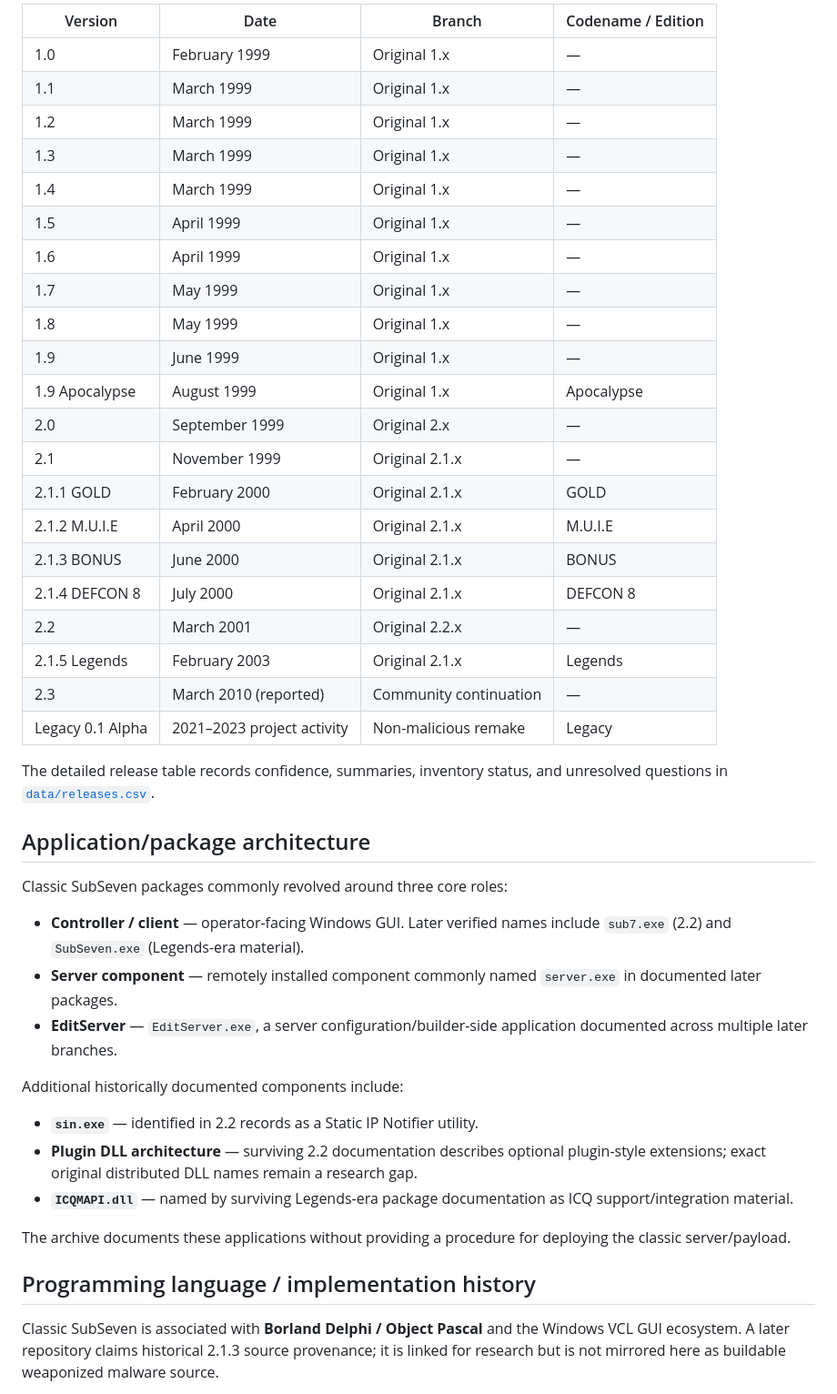
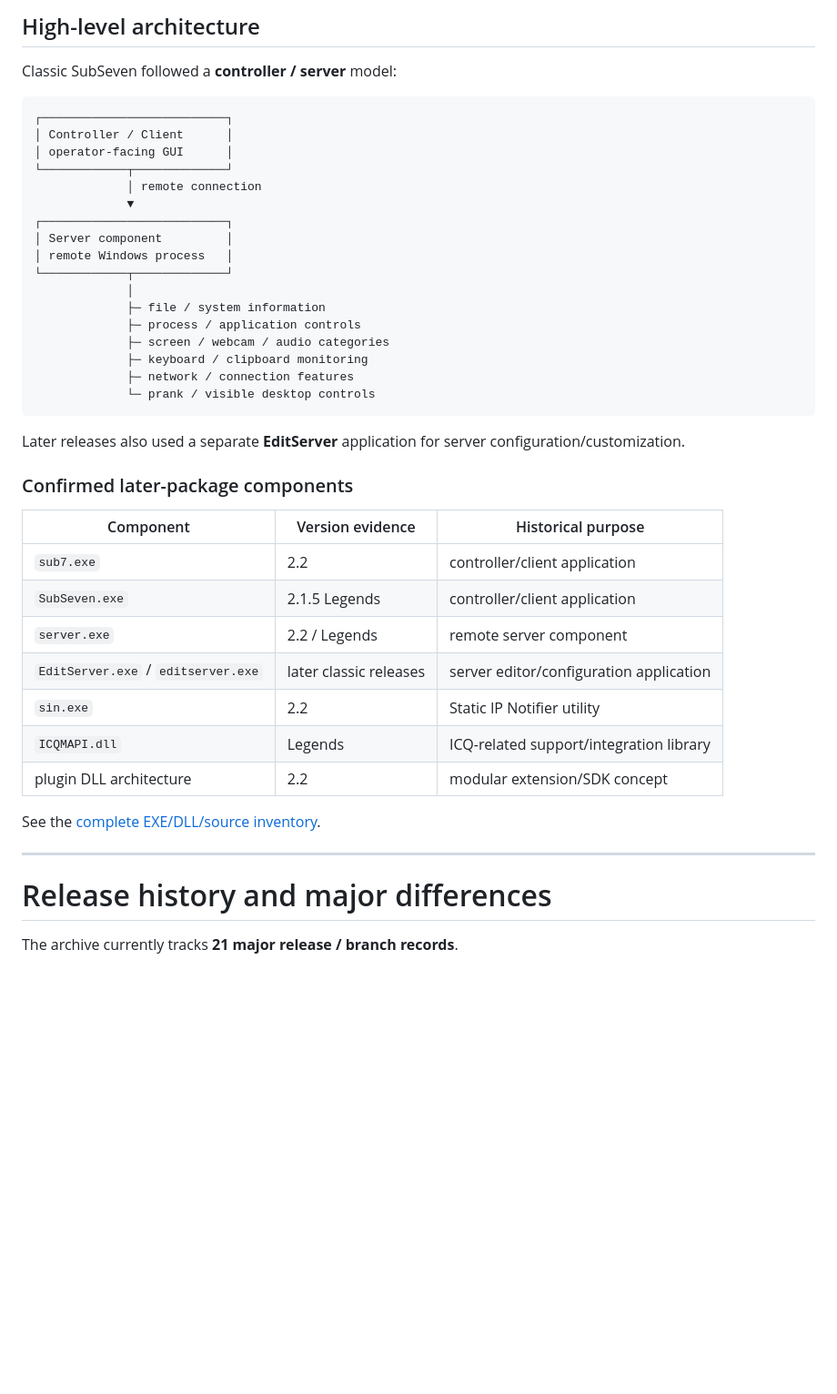
Before and after one commit to rice2k/SubSeven-Historical-Archive, a Markdown page: README.md, the part around one of its changes. Shown at 91% size. Drawn GitHub-style; blank space fills up the shorter version.

````diff
--- a/README.md
+++ b/README.md
@@ -42,47 +53,47 @@ The archive keeps four frequently confused histories separate:
 
-| Version | Date | Branch | Codename / Edition |
-|---|---|---|---|
-| 1.0 | February 1999 | Original 1.x | — |
-| 1.1 | March 1999 | Original 1.x | — |
-| 1.2 | March 1999 | Original 1.x | — |
-| 1.3 | March 1999 | Original 1.x | — |
-| 1.4 | March 1999 | Original 1.x | — |
-| 1.5 | April 1999 | Original 1.x | — |
-| 1.6 | April 1999 | Original 1.x | — |
-| 1.7 | May 1999 | Original 1.x | — |
-| 1.8 | May 1999 | Original 1.x | — |
-| 1.9 | June 1999 | Original 1.x | — |
-| 1.9 Apocalypse | August 1999 | Original 1.x | Apocalypse |
-| 2.0 | September 1999 | Original 2.x | — |
-| 2.1 | November 1999 | Original 2.1.x | — |
-| 2.1.1 GOLD | February 2000 | Original 2.1.x | GOLD |
-| 2.1.2 M.U.I.E | April 2000 | Original 2.1.x | M.U.I.E |
-| 2.1.3 BONUS | June 2000 | Original 2.1.x | BONUS |
-| 2.1.4 DEFCON 8 | July 2000 | Original 2.1.x | DEFCON 8 |
-| 2.2 | March 2001 | Original 2.2.x | — |
-| 2.1.5 Legends | February 2003 | Original 2.1.x | Legends |
-| 2.3 | March 2010 (reported) | Community continuation | — |
-| Legacy 0.1 Alpha | 2021–2023 project activity | Non-malicious remake | Legacy |
+## High-level architecture
 
-The detailed release table records confidence, summaries, inventory status, and unresolved questions in [`data/releases.csv`](data/releases.csv).
+Classic SubSeven followed a **controller / server** model:
 
-## Application/package architecture
+```text
+┌──────────────────────────┐
+│ Controller / Client      │
+│ operator-facing GUI      │
+└────────────┬─────────────┘
+             │ remote connection
+             ▼
+┌──────────────────────────┐
+│ Server component         │
+│ remote Windows process   │
+└────────────┬─────────────┘
+             │
+             ├─ file / system information
+             ├─ process / application controls
+             ├─ screen / webcam / audio categories
+             ├─ keyboard / clipboard monitoring
+             ├─ network / connection features
+             └─ prank / visible desktop controls
+```
 
-Classic SubSeven packages commonly revolved around three core roles:
+Later releases also used a separate **EditServer** application for server configuration/customization.
 
-- **Controller / client** — operator-facing Windows GUI. Later verified names include `sub7.exe` (2.2) and `SubSeven.exe` (Legends-era material).
-- **Server component** — remotely installed component commonly named `server.exe` in documented later packages.
-- **EditServer** — `EditServer.exe`, a server configuration/builder-side application documented across multiple later branches.
+### Confirmed later-package components
 
-Additional historically documented components include:
+| Component | Version evidence | Historical purpose |
+|---|---|---|
+| `sub7.exe` | 2.2 | controller/client application |
+| `SubSeven.exe` | 2.1.5 Legends | controller/client application |
+| `server.exe` | 2.2 / Legends | remote server component |
+| `EditServer.exe` / `editserver.exe` | later classic releases | server editor/configuration application |
+| `sin.exe` | 2.2 | Static IP Notifier utility |
+| `ICQMAPI.dll` | Legends | ICQ-related support/integration library |
+| plugin DLL architecture | 2.2 | modular extension/SDK concept |
 
-- **`sin.exe`** — identified in 2.2 records as a Static IP Notifier utility.
-- **Plugin DLL architecture** — surviving 2.2 documentation describes optional plugin-style extensions; exact original distributed DLL names remain a research gap.
-- **`ICQMAPI.dll`** — named by surviving Legends-era package documentation as ICQ support/integration material.
+See the [complete EXE/DLL/source inventory](data/file-inventory.csv).
 
-The archive documents these applications without providing a procedure for deploying the classic server/payload.
+---
 
-## Programming language / implementation history
+# Release history and major differences
 
-Classic SubSeven is associated with **Borland Delphi / Object Pascal** and the Windows VCL GUI ecosystem. A later repository claims historical 2.1.3 source provenance; it is linked for research but is not mirrored here as buildable weaponized malware source.
+The archive currently tracks **21 major release / branch records**.
 
````
Also changed, not shown: other parts of README.md (+284 -113 lines).
